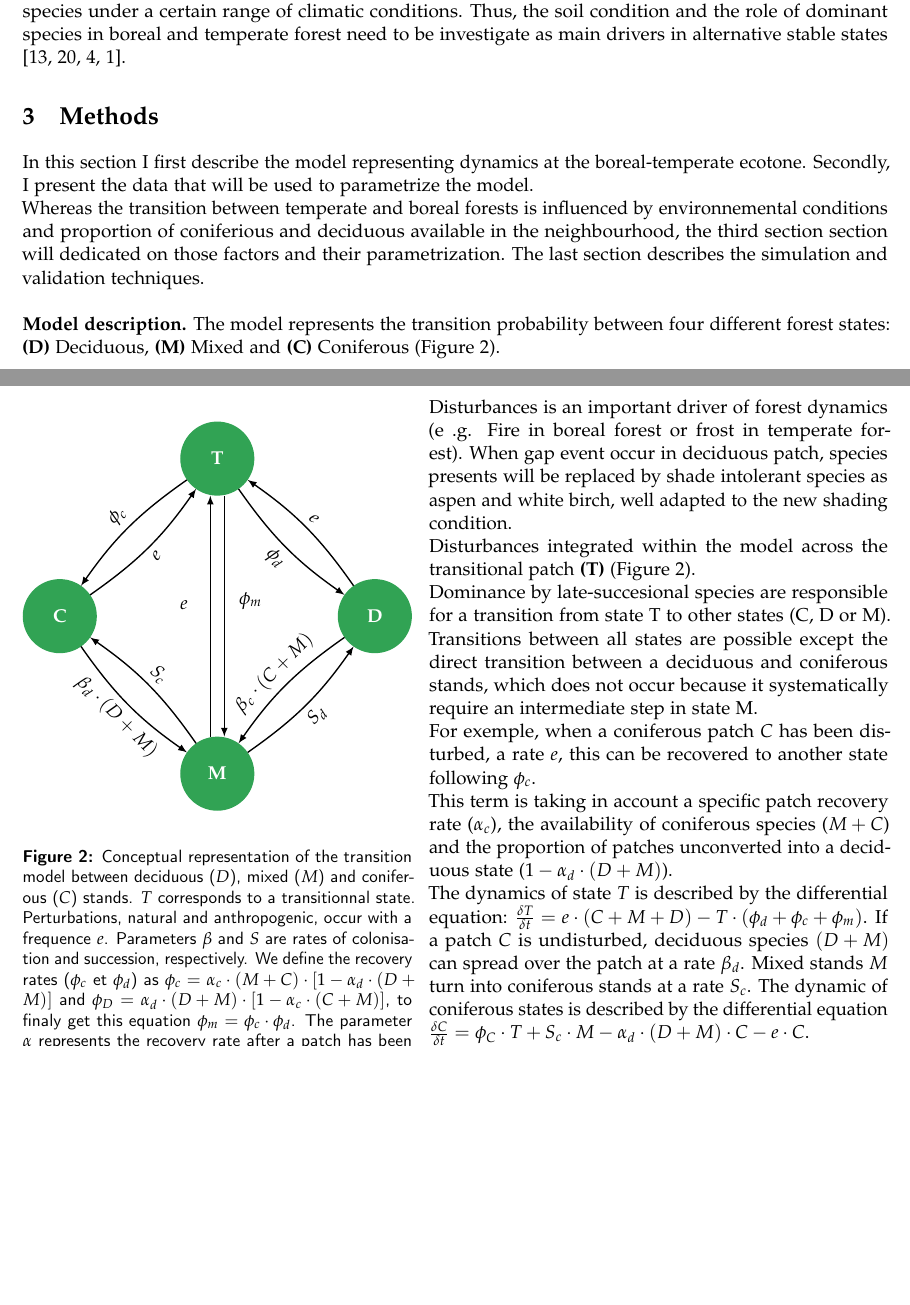
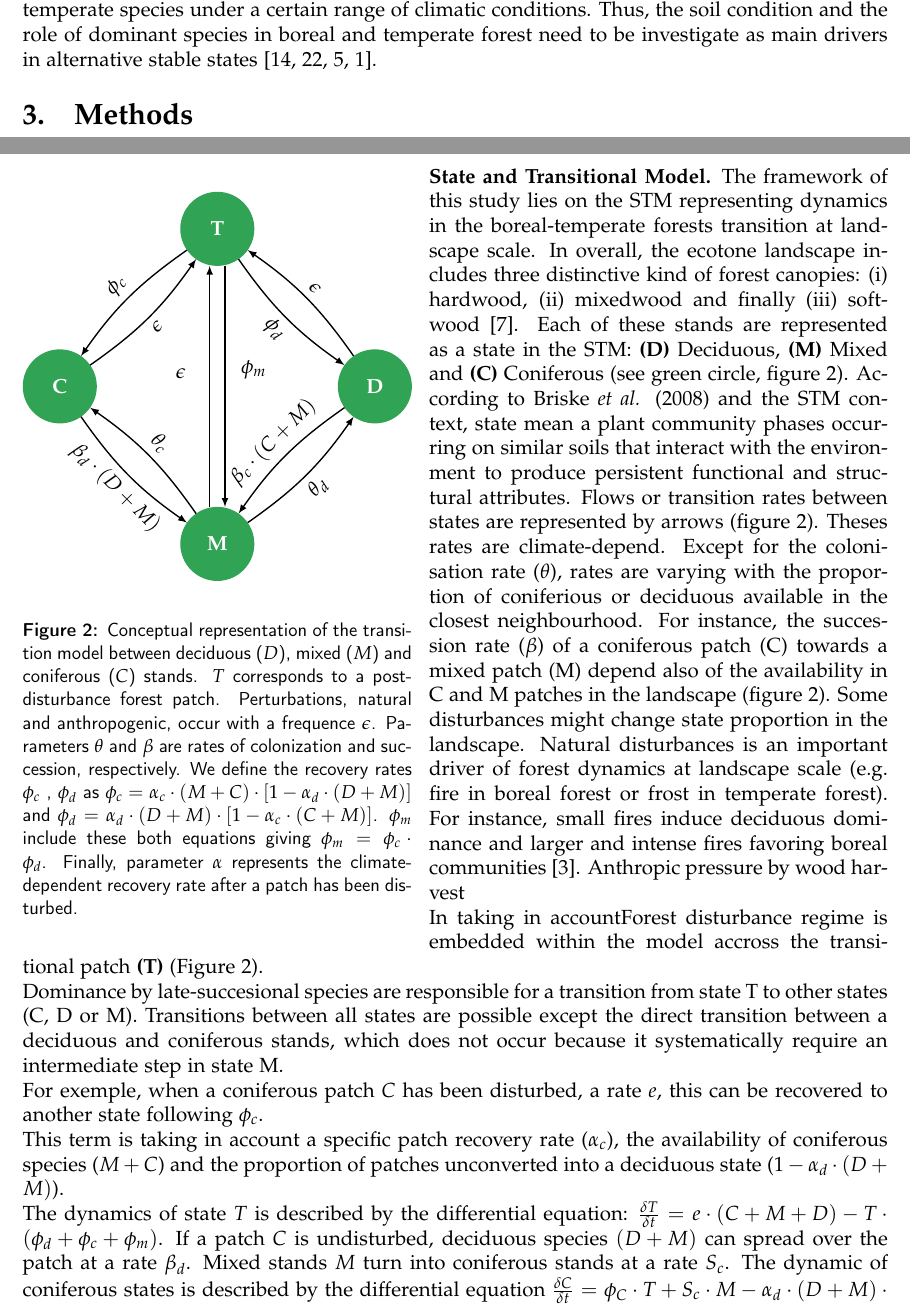
Before and after one commit to SteveViss/ms_master_proposal, a LaTeX document (devis.tex, which reads fig/fig1.tex): two parts of pages 4 and 5 of 8 before the commit and two parts of pages 4 and 5 of 9 after it, joined at a grey line, cut so that both start at the same text, the shorter picture padded with empty space. Compiled offline with pdfLaTeX.

Commit message:
Daily update

```diff
--- a/devis.tex
+++ b/devis.tex
@@ -240,50 +231,42 @@ alternative stable states
 \begin{wrapfigure}{L}{0.45\textwidth}
 	\input{ fig/fig1.tex}
 	\caption{Conceptual representation of the transition model between deciduous ($D$),
-	mixed ($M$) and coniferous ($C$) stands. $T$ corresponds to a transitionnal state.
-	Perturbations, natural and anthropogenic, occur with a frequence $e$. Parameters $\beta$
-	and $S$ are rates of colonisation and succession,
-	respectively. We define the recovery rates ($\phi_c$ et $\phi_d$) as $\phi_c
-	= \alpha_c \cdot (M+C) \cdot [1- \alpha_d \cdot (D +M)]$ and $\phi_D =
-	\alpha_d \cdot (D+M) \cdot [1- \alpha_c \cdot (C +M)]$, to finaly get this
-	equation $\phi_m = \phi_c \cdot \phi_d$. The parameter $\alpha$ represents the
-	recovery rate after a patch has been disturbed.}
+	mixed ($M$) and coniferous ($C$) stands. $T$ corresponds to a post-disturbance forest patch. Perturbations, natural and anthropogenic, occur with a frequence $\epsilon$. Parameters $\theta$ and $\beta$ are rates of colonization and succession,
+	respectively. We define the recovery rates $\phi_c$ , $\phi_d$ as $\phi_c
+	= \alpha_c \cdot (M+C) \cdot [1- \alpha_d \cdot (D +M)]$ and $\phi_d =
+	\alpha_d \cdot (D+M) \cdot [1- \alpha_c \cdot (C +M)]$. $\phi_m$ include these both equations giving $\phi_m = \phi_c \cdot \phi_d$. Finally, parameter $\alpha$ represents the climate-dependent recovery rate after a patch has been disturbed.}
 	\label{Model}
 \end{wrapfigure}
 
-In this section I first describe the model representing dynamics at the
-boreal-temperate ecotone. Secondly, I present the  data that will be used to
-parametrize the model.
 
-%DG: reword the following sentence, way too convoluted! Write simple, straight
+\textbf{State and Transitional Model.} The framework of this study lies on the
+STM representing dynamics in the boreal-temperate forests transition at
+landscape scale.  In overall, the ecotone landscape includes three distinctive
+kind of forest canopies: (i) hardwood, (ii) mixedwood and finally (iii)
+softwood \cite{Fisichelli2013}. Each of these stands are represented as a
+state in the STM: \textbf{(D)} Deciduous, \textbf{(M)} Mixed and \textbf{(C)}
+Coniferous (see green circle, figure \ref{Model}). According to Briske\textit{
+et al.} (2008) and the STM context, state mean a plant community phases
+occurring on similar soils that interact with the environment to produce
+persistent functional and structural attributes. Flows or transition rates
+between states are represented by arrows (figure \ref{Model}). Theses rates
+are climate-depend. Except for the colonisation rate ($\theta$), rates are
+varying with the proportion of coniferious or deciduous available in the
+closest neighbourhood. For instance, the succession rate ($\beta$) of a
+coniferous patch (C) towards a mixed patch (M) depend also of the availability
+in C and M patches in the landscape (figure \ref{Model}). Some disturbances
+might change state proportion in the landscape. Natural disturbances is an
+important driver of forest dynamics at landscape scale (e.g. fire in boreal
+forest or frost in temperate forest). For instance, small fires induce
+deciduous dominance and larger and intense fires favoring boreal communities
+\cite{Bergeron2004}. Anthropic pressure by wood harvest
 
-Whereas the transition between temperate and boreal forests is influenced by
-environnemental conditions and proportion of coniferious and deciduous
-available in the neighbourhood, the third section section will dedicated on
-those factors and their parametrization. The last section describes the
-simulation and validation techniques.\\
-
-%MT section : I don’t think this is necessary. These sorts of summaries can be useful for long works, but this proposal is very short, so your reader is not likely to forget where you are going.
-
-%DG: validation should come before the simulations. You validate the model to make sure the parameterization is ok, then you run the simulations
-%DG: you must also explain how you define the states: by the composition of the dominant species?
-
-
-\textbf{Model description.} The model represents the transition probability
-between four different forest states: \textbf{(D)} Deciduous, \textbf{(M)}
-Mixed and \textbf{(C)} Coniferous (Figure \ref{Model}).
-
-%DG: what spatial scale is a single spatial unit?
-
-Disturbances is an important driver of forest dynamics (e .g. Fire in boreal
-forest or frost in temperate forest). When gap event occur in deciduous patch,
-species presents will be replaced by shade intolerant species as aspen and
-white birch, well adapted to the new shading condition.
+%% anthropogenique disturbance
 
 %MT: If you are targeting a general audience, you will have to explain what you mean by a “gap event”
 %DG: hold on, what type of disturbance are you talking about? At some point you'll have to define the spatial scale of interest for a given patch because the disturbance could either represent major or minor events, but not both.
 
-Disturbances  integrated within the model across the transitional patch
+In taking in accountForest disturbance regime is embedded within the model accross the transitional patch
 \textbf{(T)} (Figure \ref{Model}).
 
 %DG: badly worded, you mean that the transition state could only occur following a disturbance. but disturbances could also lead to non transitional states.
--- a/fig/fig1.tex
+++ b/fig/fig1.tex
@@ -25,19 +25,19 @@
 	\node [circle,noeud2] (D) at (5,5) {\color{white}\textbf{D}};
 	\node [circle,noeud2] (T) at (0,10) {\color{white}\textbf{T}};
 
-	\draw[thick,-latex] (M) to[bend right=10] node[above,sloped] {$S_c$} (C);
+	\draw[thick,-latex] (M) to[bend right=10] node[above,sloped] {$\theta_c$} (C);
 	\draw[thick,-latex] (C) to[bend right=10] node[below,sloped] {$\beta_d \cdot (D+M)$} (M);
 
 	\draw[thick,-latex] (D) to[bend right=10] node[above,sloped] {$\beta_c \cdot (C+M)$} (M);
-	\draw[thick,-latex] (M) to[bend right=10] node[below,sloped] {$S_d$} (D);
+	\draw[thick,-latex] (M) to[bend right=10] node[below,sloped] {$\theta_d$} (D);
 
-	\draw[thick,-latex] (D) to[bend right=10] node[above,sloped] {$e$} (T);
+	\draw[thick,-latex] (D) to[bend right=10] node[above,sloped] {$\epsilon$} (T);
 	\draw[thick,-latex] (T) to[bend right=10] node[below,sloped] {$\phi_d$} (D);
 
 	\draw[thick,-latex] (T) to[bend right=10] node[above,sloped] {$\phi_c$} (C);
-	\draw[thick,-latex] (C) to[bend right=10] node[below,sloped] {$e$} (T);
+	\draw[thick,-latex] (C) to[bend right=10] node[below,sloped] {$\epsilon$} (T);
 
 	\draw[thick,-latex,transform canvas={xshift=0.8ex}] (T) to node[above,sloped,rotate=90,transform canvas={xshift=3ex}] {$\phi_m $} (M);
-	\draw[thick,-latex,transform canvas={xshift=-0.8ex}] (M) to node[above,sloped,rotate=-90,transform canvas={xshift=-3ex}] {$e$} (T);
+	\draw[thick,-latex,transform canvas={xshift=-0.8ex}] (M) to node[above,sloped,rotate=-90,transform canvas={xshift=-3ex}] {$\epsilon$} (T);
 \end{tikzpicture}
 \end{center}
```
Also changed, not shown: config.tex (+4 -3 lines), devis.bbl, devis.pdf, fig/states.pdf, fig/states.svg, devis.tex (97 more changed lines).
